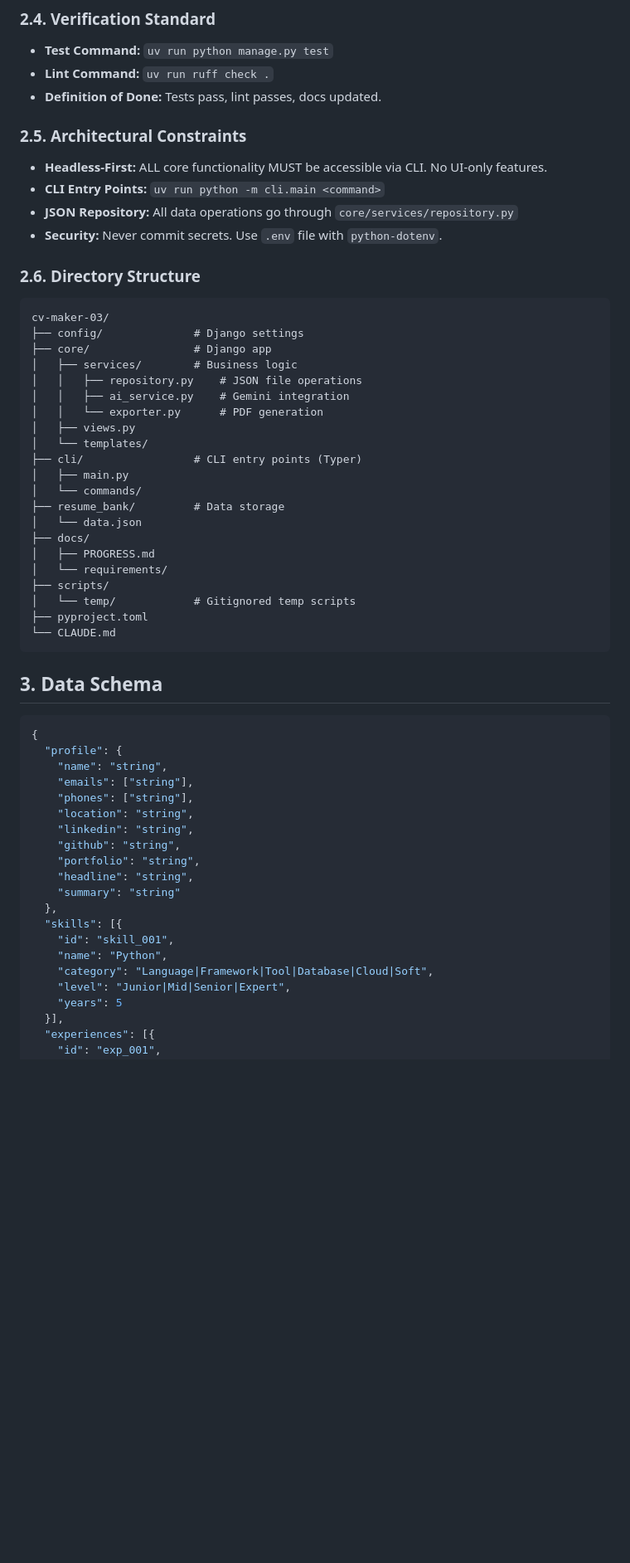
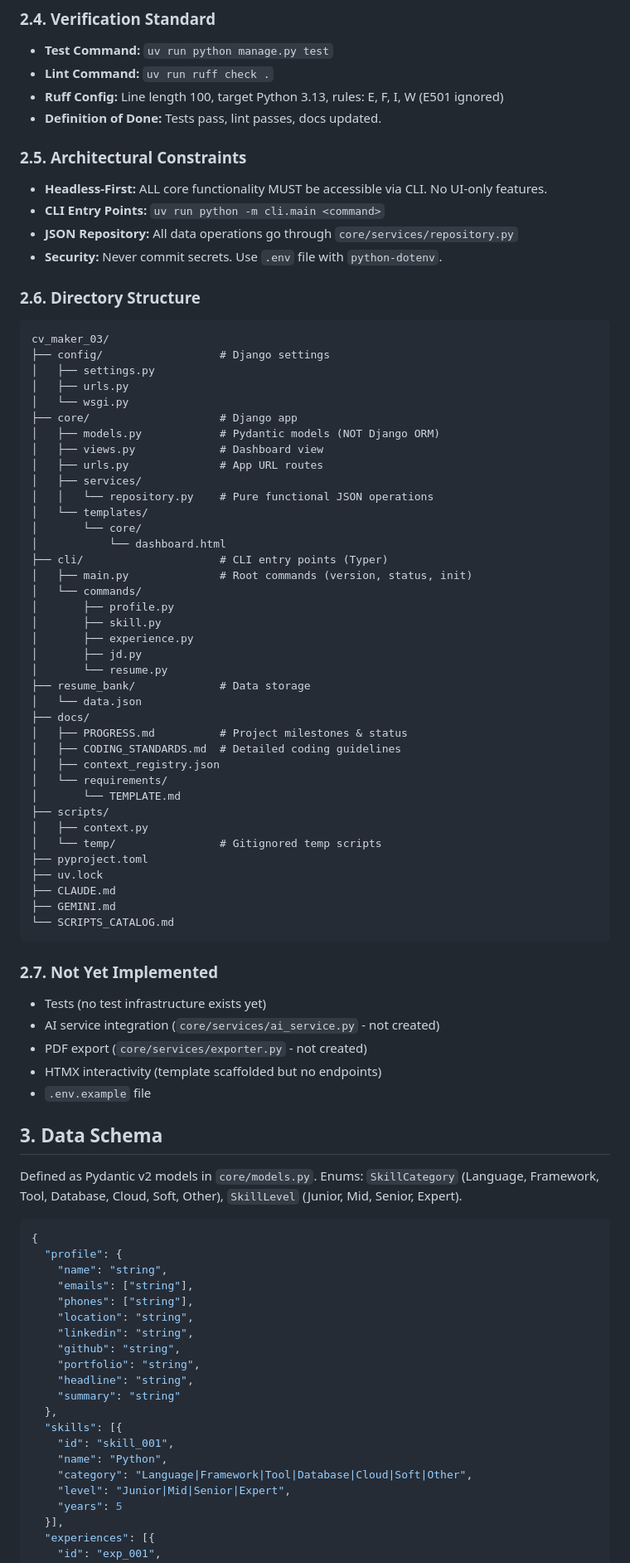
Before and after one commit to dadadance/cv_maker_03, a Markdown page: CLAUDE.md, the part around one of its changes. Shown at 83% size. Drawn GitHub-style; blank space fills up the shorter version.

Commit message:
docs: update CLAUDE.md to reflect actual project state
- Add current phase status (Phase 1 complete, Phase 2 next)
- Add Pydantic v2 models note and repository architecture details
- Add CLI commands reference table
- Add environment variables documentation
- Add ruff config details to verification standard
- Update directory structure to match actual codebase
- Add "Not Yet Implemented" section tracking gaps
- Update data schema with missing fields (location, company_url, Other category)
- Add lint command to tooling section

https://claude.ai/code/session_01FHLRDmiddUQcJWvY5KqF8j

````diff
--- a/CLAUDE.md
+++ b/CLAUDE.md
@@ -69,6 +86,7 @@ To minimize hallucination and ensure strict alignment with project goals, the AI
 ### 2.4. Verification Standard
 - **Test Command:** `uv run python manage.py test`
 - **Lint Command:** `uv run ruff check .`
+- **Ruff Config:** Line length 100, target Python 3.13, rules: E, F, I, W (E501 ignored)
 - **Definition of Done:** Tests pass, lint passes, docs updated.
 
 ### 2.5. Architectural Constraints
@@ -79,30 +97,56 @@ To minimize hallucination and ensure strict alignment with project goals, the AI
 
 ### 2.6. Directory Structure
 ```
-cv-maker-03/
-├── config/              # Django settings
-├── core/                # Django app
-│   ├── services/        # Business logic
-│   │   ├── repository.py    # JSON file operations
-│   │   ├── ai_service.py    # Gemini integration
-│   │   └── exporter.py      # PDF generation
-│   ├── views.py
+cv_maker_03/
+├── config/                  # Django settings
+│   ├── settings.py
+│   ├── urls.py
+│   └── wsgi.py
+├── core/                    # Django app
+│   ├── models.py            # Pydantic models (NOT Django ORM)
+│   ├── views.py             # Dashboard view
+│   ├── urls.py              # App URL routes
+│   ├── services/
+│   │   └── repository.py    # Pure functional JSON operations
 │   └── templates/
-├── cli/                 # CLI entry points (Typer)
-│   ├── main.py
+│       └── core/
+│           └── dashboard.html
+├── cli/                     # CLI entry points (Typer)
+│   ├── main.py              # Root commands (version, status, init)
 │   └── commands/
-├── resume_bank/         # Data storage
+│       ├── profile.py
+│       ├── skill.py
+│       ├── experience.py
+│       ├── jd.py
+│       └── resume.py
+├── resume_bank/             # Data storage
 │   └── data.json
 ├── docs/
-│   ├── PROGRESS.md
+│   ├── PROGRESS.md          # Project milestones & status
+│   ├── CODING_STANDARDS.md  # Detailed coding guidelines
+│   ├── context_registry.json
 │   └── requirements/
+│       └── TEMPLATE.md
 ├── scripts/
-│   └── temp/            # Gitignored temp scripts
+│   ├── context.py
+│   └── temp/                # Gitignored temp scripts
 ├── pyproject.toml
-└── CLAUDE.md
+├── uv.lock
+├── CLAUDE.md
+├── GEMINI.md
+└── SCRIPTS_CATALOG.md
 ```
 
+### 2.7. Not Yet Implemented
+- Tests (no test infrastructure exists yet)
+- AI service integration (`core/services/ai_service.py` - not created)
+- PDF export (`core/services/exporter.py` - not created)
+- HTMX interactivity (template scaffolded but no endpoints)
+- `.env.example` file
+
 ## 3. Data Schema
+
+Defined as Pydantic v2 models in `core/models.py`. Enums: `SkillCategory` (Language, Framework, Tool, Database, Cloud, Soft, Other), `SkillLevel` (Junior, Mid, Senior, Expert).
 
 ```json
 {
@@ -120,7 +164,7 @@ cv-maker-03/
   "skills": [{
     "id": "skill_001",
     "name": "Python",
-    "category": "Language|Framework|Tool|Database|Cloud|Soft",
+    "category": "Language|Framework|Tool|Database|Cloud|Soft|Other",
     "level": "Junior|Mid|Senior|Expert",
     "years": 5
   }],
````
Also changed, not shown: other parts of CLAUDE.md (+22 -3 lines).
